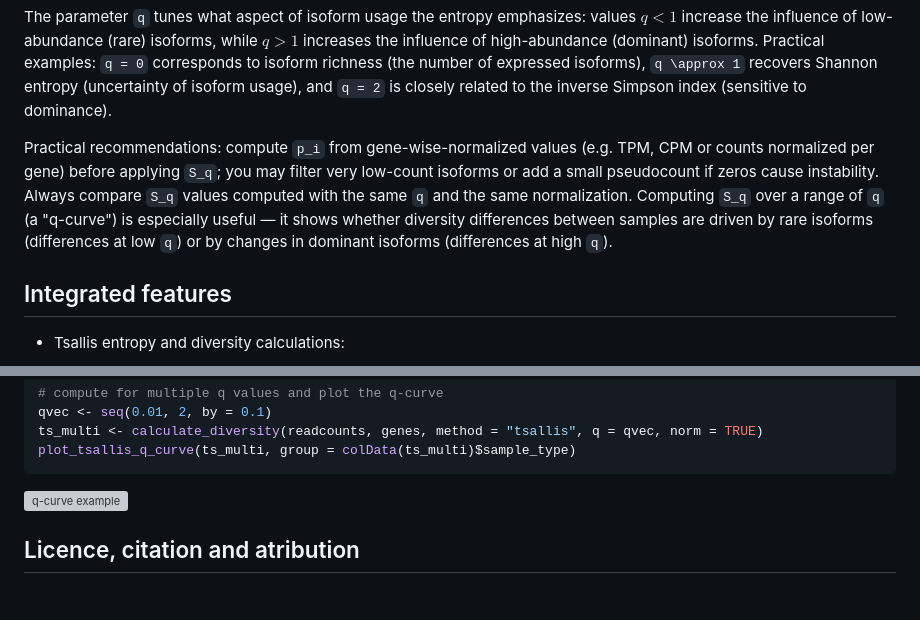
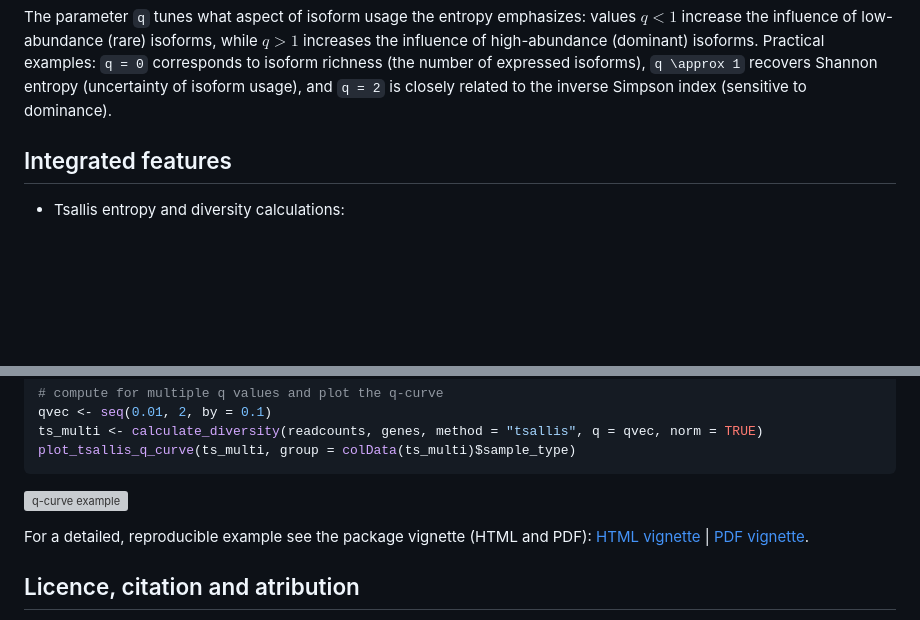
Before and after one commit to gallardoalba/TSENAT, a Markdown page: README.md, 2 parts joined by grey strips. Drawn GitHub-style; blank space fills up the shorter version; grey boxes are pictures that could not be loaded.

```diff
--- a/README.md
+++ b/README.md
@@ -40,15 +40,6 @@ Practical examples: `q = 0` corresponds to isoform richness (the number
 of expressed isoforms), `q \approx 1` recovers Shannon entropy (uncertainty
 of isoform usage), and `q = 2` is closely related to the inverse Simpson
 index (sensitive to dominance).
-
-Practical recommendations: compute `p_i` from gene-wise-normalized values
-(e.g. TPM, CPM or counts normalized per gene) before applying `S_q`; you may
-filter very low-count isoforms or add a small pseudocount if zeros cause
-instability. Always compare `S_q` values computed with the same `q` and the
-same normalization. Computing `S_q` over a range of `q` (a "q-curve") is
-especially useful — it shows whether diversity differences between samples
-are driven by rare isoforms (differences at low `q`) or by changes in dominant
-isoforms (differences at high `q`).
 
 Integrated features
 -------------------
@@ -103,6 +94,7 @@ plot_tsallis_q_curve(ts_multi, group = colData(ts_multi)$sample_type)
 
 ![q-curve example](vignettes/TSENAT_files/figure-html/plot-q-curve-1.png)
 
+For a detailed, reproducible example see the package vignette (HTML and PDF): [HTML vignette](https://gallardoalba.github.io/TSENAT/articles/TSENAT.html) | [PDF vignette](https://gallardoalba.github.io/TSENAT/articles/TSENAT.pdf).
 
 Licence, citation and atribution
 --------------------------------
```
